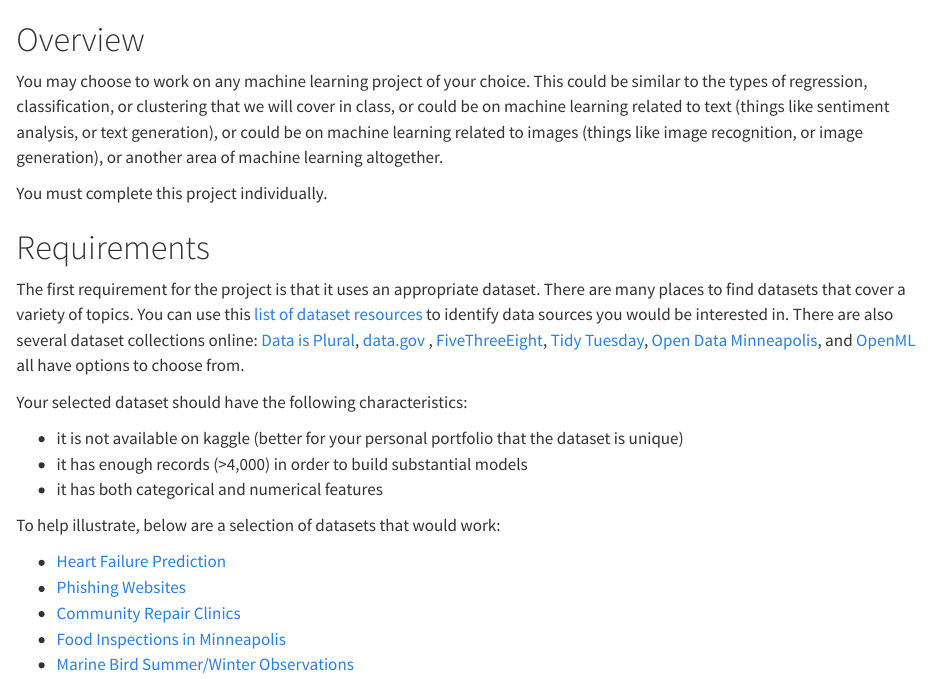
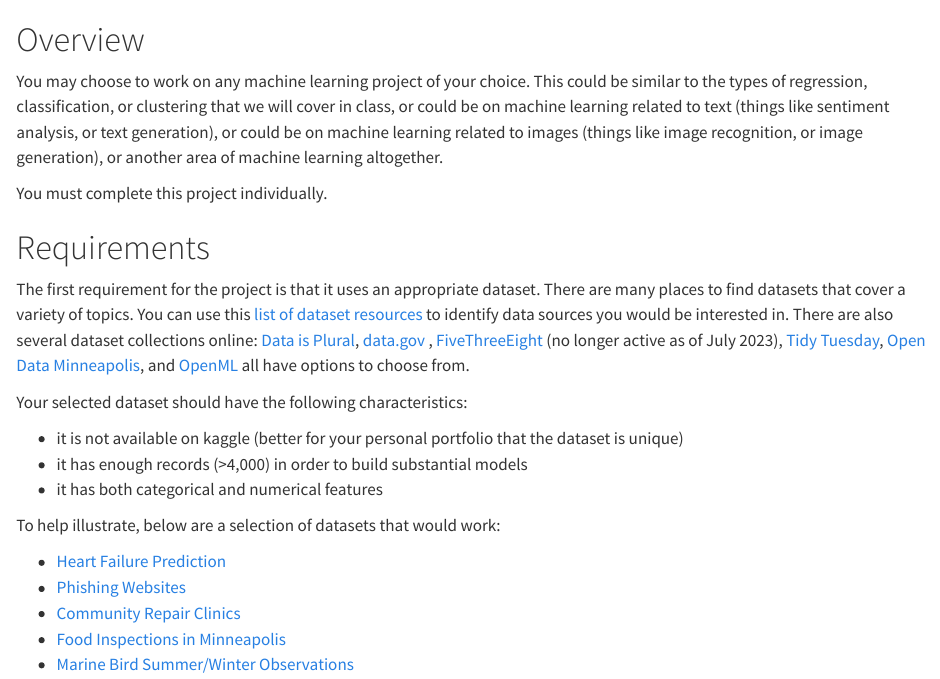
Before and after one commit to chefs-kiss/ML_F2026, a Quarto document (course_information/project.qmd): the page in a window 1100 px wide, from its top. Rendered offline with R 4.5, knitr and Pandoc in place of Quarto, with nearby package versions.

Commit message:
updated data

```diff
--- a/course_information/project.qmd
+++ b/course_information/project.qmd
@@ -13,7 +13,7 @@ variety of topics. You can use this [list of dataset resources](https://tellings
 There are also several dataset collections online:
 [Data is Plural](https://www.data-is-plural.com/),
 [data.gov](https://catalog.data.gov/?sort=popularity) ,
-[FiveThreeEight](https://github.com/fivethirtyeight/data),
+[FiveThreeEight](https://github.com/fivethirtyeight/data) (no longer active as of July 2023),
 [Tidy Tuesday](https://github.com/rfordatascience/tidytuesday),
 [Open Data Minneapolis](https://opendata.minneapolismn.gov/search?collection=dataset&groupIds=9a38073875844f16a93416bf6bd7df5b),
 and [OpenML](https://www.openml.org/search?type=data&sort=runs&status=active) all have options to choose from.
```
